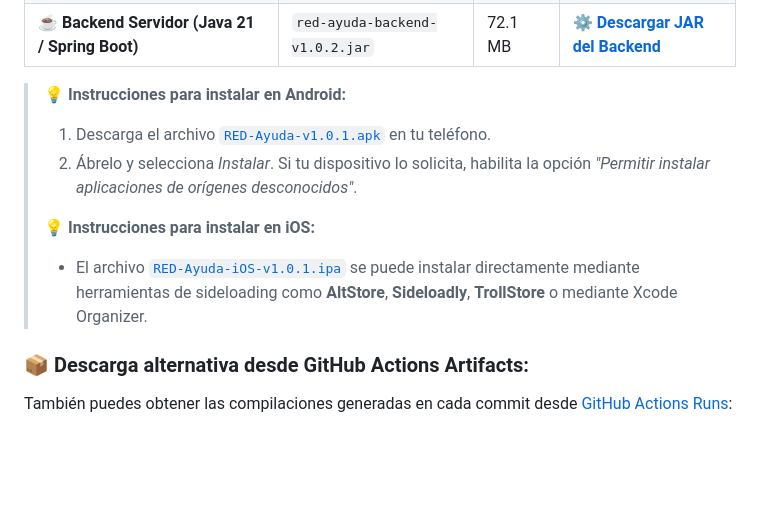
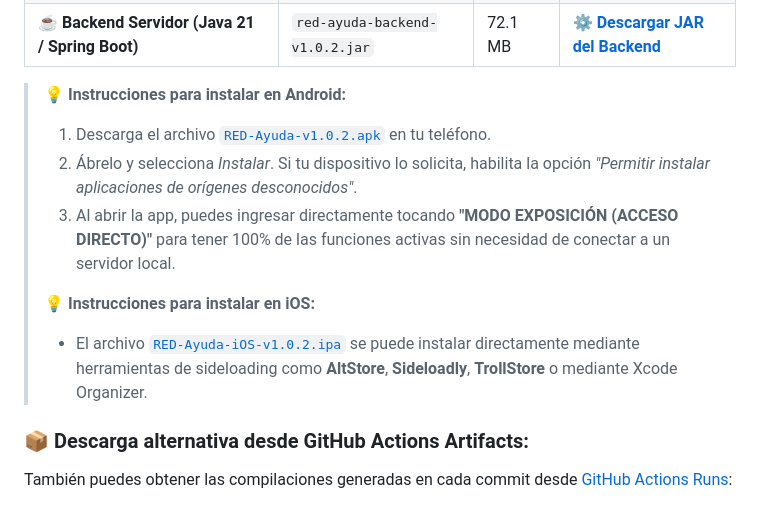
Before and after one commit to KinglotusPe/Red_Ayuda_Pontiemprende, a Markdown page: README.md, the part around the change. Rendered like a GitHub page; blank space fills up the shorter version.

Commit message:
docs: update README with v1.0.2 links and exposition mode instructions

```diff
--- a/README.md
+++ b/README.md
@@ -30,11 +30,12 @@ Los instaladores han sido compilados y firmados automáticamente por los pipelin
 | **☕ Backend Servidor (Java 21 / Spring Boot)** | `red-ayuda-backend-v1.0.2.jar` | 72.1 MB | [⚙️ **Descargar JAR del Backend**](https://github.com/KinglotusPe/Red_Ayuda_Pontiemprende/releases/download/v1.0.2/red-ayuda-backend-v1.0.2.jar) |
 
 > 💡 **Instrucciones para instalar en Android:**
-> 1. Descarga el archivo [`RED-Ayuda-v1.0.1.apk`](https://github.com/KinglotusPe/Red_Ayuda_Pontiemprende/releases/download/v1.0.1/RED-Ayuda-v1.0.1.apk) en tu teléfono.
+> 1. Descarga el archivo [`RED-Ayuda-v1.0.2.apk`](https://github.com/KinglotusPe/Red_Ayuda_Pontiemprende/releases/download/v1.0.2/RED-Ayuda-v1.0.2.apk) en tu teléfono.
 > 2. Ábrelo y selecciona *Instalar*. Si tu dispositivo lo solicita, habilita la opción *"Permitir instalar aplicaciones de orígenes desconocidos"*.
+> 3. Al abrir la app, puedes ingresar directamente tocando **"MODO EXPOSICIÓN (ACCESO DIRECTO)"** para tener 100% de las funciones activas sin necesidad de conectar a un servidor local.
 >
 > 💡 **Instrucciones para instalar en iOS:**
-> - El archivo [`RED-Ayuda-iOS-v1.0.1.ipa`](https://github.com/KinglotusPe/Red_Ayuda_Pontiemprende/releases/download/v1.0.1/RED-Ayuda-iOS-v1.0.1.ipa) se puede instalar directamente mediante herramientas de sideloading como **AltStore**, **Sideloadly**, **TrollStore** o mediante Xcode Organizer.
+> - El archivo [`RED-Ayuda-iOS-v1.0.2.ipa`](https://github.com/KinglotusPe/Red_Ayuda_Pontiemprende/releases/download/v1.0.2/RED-Ayuda-iOS-v1.0.2.ipa) se puede instalar directamente mediante herramientas de sideloading como **AltStore**, **Sideloadly**, **TrollStore** o mediante Xcode Organizer.
 
 ### 📦 Descarga alternativa desde GitHub Actions Artifacts:
 También puedes obtener las compilaciones generadas en cada commit desde [GitHub Actions Runs](https://github.com/KinglotusPe/Red_Ayuda_Pontiemprende/actions):
```
